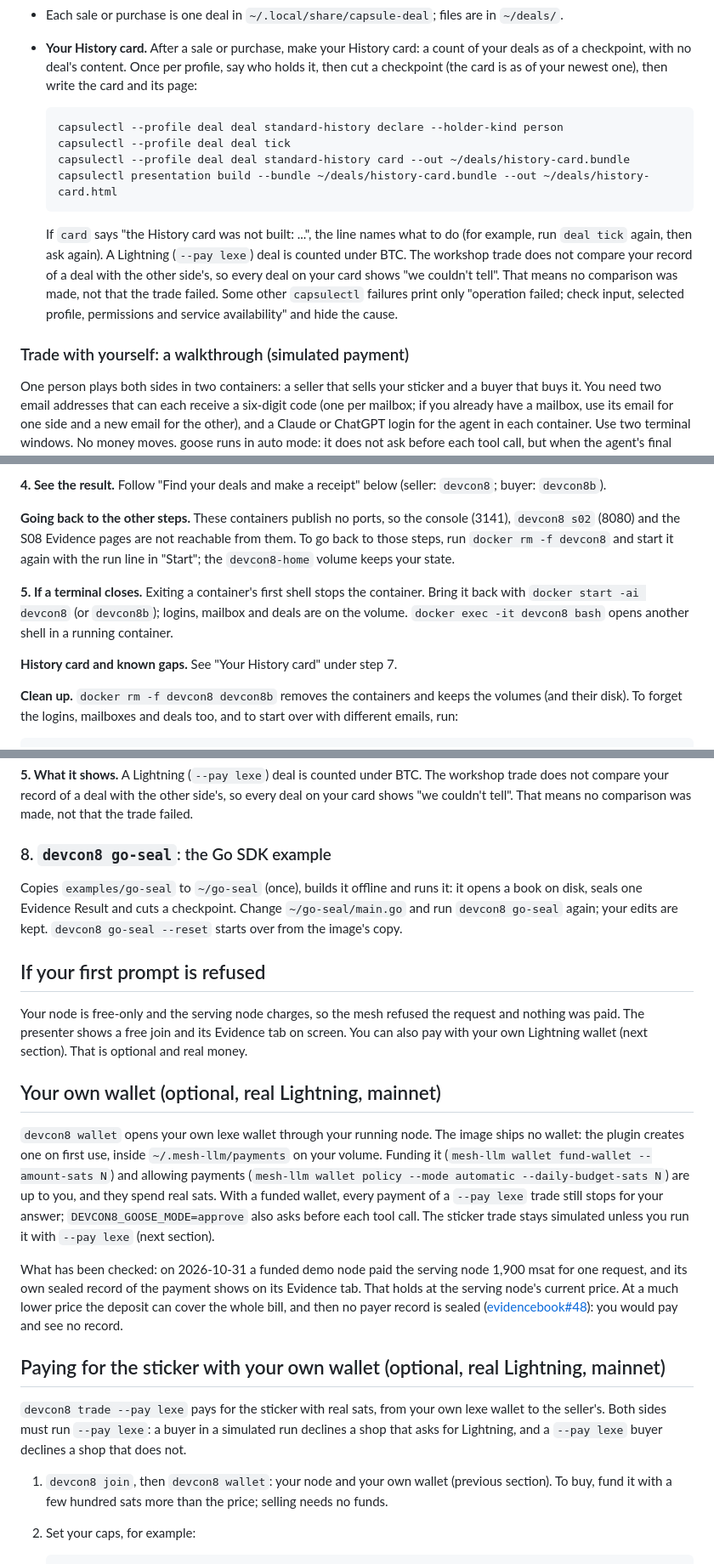
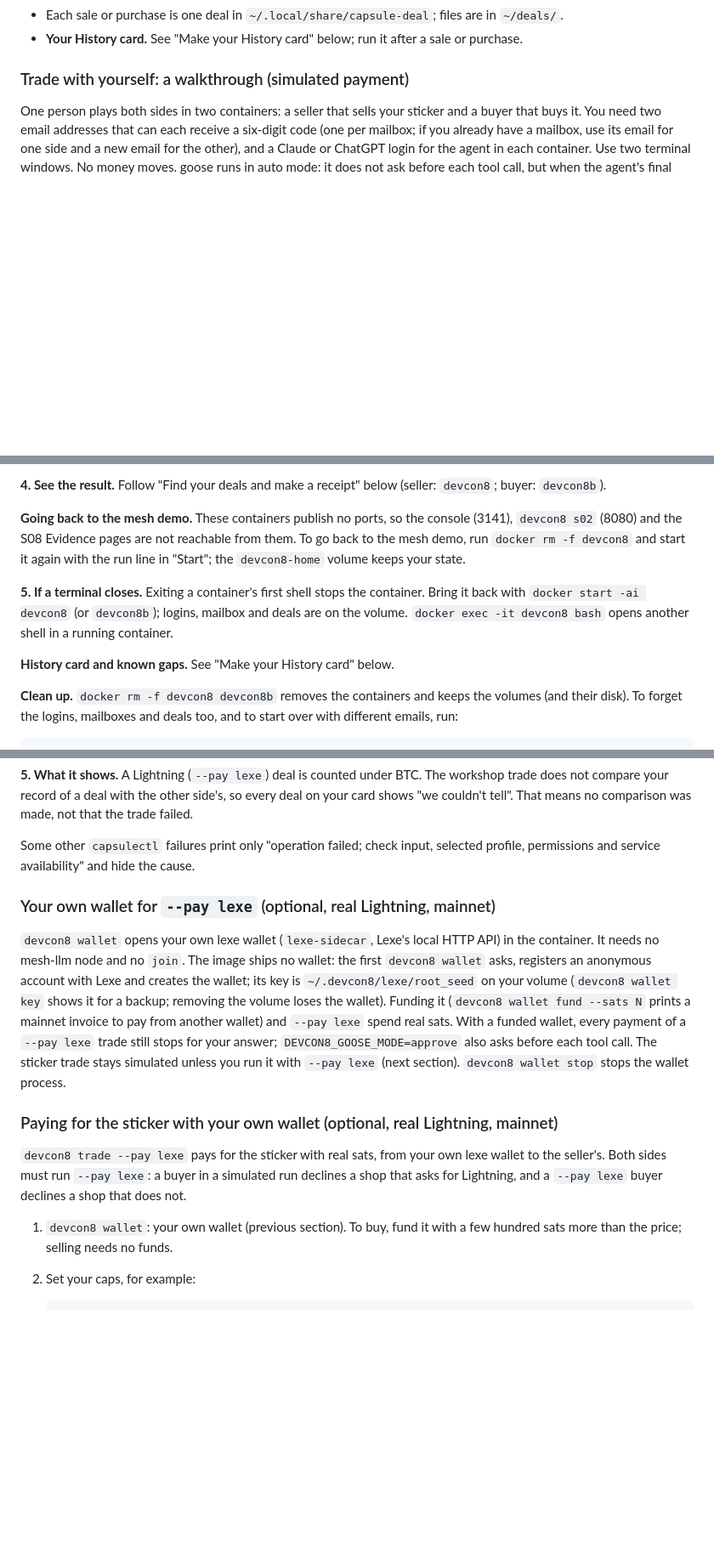
Before and after one commit to action-state-group/devcon-workshop, a Markdown page: README.md, 3 parts joined by grey strips. Shown at 85% size. Rendered like a GitHub page; blank space fills up the shorter version.

````diff
--- a/README.md
+++ b/README.md
@@ -320,21 +392,7 @@ they give you. It buys only from that address, never from search results.
   attachments (`buyer-terms.json`, `settle.json`, `sticker.png`). In a `--pay lexe` run a proposal also
   carries the shop's Lightning invoice, which is saved for the payment and not shown to the agent.
 - Each sale or purchase is one deal in `~/.local/share/capsule-deal`; files are in `~/deals/`.
-- **Your History card.** After a sale or purchase, make your History card: a count of your deals as of a checkpoint, with no
-  deal's content. Once per profile, say who holds it, then cut a checkpoint (the card is as of your newest one), then write the card
-  and its page:
-
-  ```sh
-  capsulectl --profile deal deal standard-history declare --holder-kind person
-  capsulectl --profile deal deal tick
-  capsulectl --profile deal deal standard-history card --out ~/deals/history-card.bundle
-  capsulectl presentation build --bundle ~/deals/history-card.bundle --out ~/deals/history-card.html
-  ```
-
-  If `card` says "the History card was not built: ...", the line names what to do (for example, run `deal tick` again, then ask again).
-  A Lightning (`--pay lexe`) deal is counted under BTC. The workshop trade does not compare your record of a deal with the other side's, so every deal on your card shows "we couldn't tell". That means no comparison was made, not that the trade failed.
-  Some other `capsulectl` failures print only "operation failed; check input, selected profile, permissions and service availability" and
-  hide the cause.
+- **Your History card.** See "Make your History card" below; run it after a sale or purchase.
 
 ### Trade with yourself: a walkthrough (simulated payment)
 
@@ -395,15 +453,16 @@ its sha256 and confirms; both agents close their deals.
 
 **4. See the result.** Follow "Find your deals and make a receipt" below (seller: `devcon8`; buyer: `devcon8b`).
 
-**Going back to the other steps.** These containers publish no ports, so the console (3141), `devcon8 s02` (8080) and the S08
-Evidence pages are not reachable from them. To go back to those steps, run `docker rm -f devcon8` and start it again with the run
+
+**Going back to the mesh demo.** These containers publish no ports, so the console (3141), `devcon8 s02` (8080) and the S08
+Evidence pages are not reachable from them. To go back to the mesh demo, run `docker rm -f devcon8` and start it again with the run
 line in "Start"; the `devcon8-home` volume keeps your state.
 
 **5. If a terminal closes.** Exiting a container's first shell stops the container. Bring it back with
 `docker start -ai devcon8` (or `devcon8b`); logins, mailbox and deals are on the volume. `docker exec -it devcon8 bash`
 opens another shell in a running container.
 
-**History card and known gaps.** See "Your History card" under step 7.
+**History card and known gaps.** See "Make your History card" below.
 
 **Clean up.** `docker rm -f devcon8 devcon8b` removes the containers and keeps the volumes (and their disk). To forget the logins,
 mailboxes and deals too, and to start over with different emails, run:
@@ -481,40 +539,25 @@ someone else, write the shared copy, which has the card, its policy and its anch
 
 **5. What it shows.** A Lightning (`--pay lexe`) deal is counted under BTC. The workshop trade does not compare your record of a deal with the other side's, so every deal on your card shows "we couldn't tell". That means no comparison was made, not that the trade failed.
 
-### 8. `devcon8 go-seal`: the Go SDK example
+Some other `capsulectl` failures print only "operation failed; check input, selected profile, permissions and service availability" and
+hide the cause.
 
-Copies `examples/go-seal` to `~/go-seal` (once), builds it offline and runs it: it opens a book on disk,
-seals one Evidence Result and cuts a checkpoint. Change `~/go-seal/main.go` and run `devcon8 go-seal`
-again; your edits are kept. `devcon8 go-seal --reset` starts over from the image's copy.
+### Your own wallet for `--pay lexe` (optional, real Lightning, mainnet)
 
-## If your first prompt is refused
+`devcon8 wallet` opens your own lexe wallet (`lexe-sidecar`, Lexe's local HTTP API) in the container. It needs no mesh-llm node and no `join`. The image ships no wallet: the
+first `devcon8 wallet` asks, registers an anonymous account with Lexe and creates the wallet; its key is `~/.devcon8/lexe/root_seed` on your volume
+(`devcon8 wallet key` shows it for a backup; removing the volume loses the wallet). Funding it
+(`devcon8 wallet fund --sats N` prints a mainnet invoice to pay from another wallet) and `--pay lexe` spend real
+sats. With a funded wallet, every payment of a `--pay lexe` trade still stops for your answer; `DEVCON8_GOOSE_MODE=approve` also asks before each tool call. The sticker trade stays simulated unless you
+run it with `--pay lexe` (next section). `devcon8 wallet stop` stops the wallet process.
 
-Your node is free-only and the serving node charges, so the mesh refused the request and nothing was
-paid. The presenter shows a free join and its Evidence tab on screen. You can also pay with your own
-Lightning wallet (next section). That is optional and real money.
-
-## Your own wallet (optional, real Lightning, mainnet)
-
-`devcon8 wallet` opens your own lexe wallet through your running node. The image ships no wallet: the
-plugin creates one on first use, inside `~/.mesh-llm/payments` on your volume. Funding it
-(`mesh-llm wallet fund-wallet --amount-sats N`) and allowing payments
-(`mesh-llm wallet policy --mode automatic --daily-budget-sats N`) are up to you, and they spend real
-sats. With a funded wallet, every payment of a `--pay lexe` trade still stops for your answer; `DEVCON8_GOOSE_MODE=approve` also asks before each tool call. The sticker trade stays simulated unless you
-run it with `--pay lexe` (next section).
-
-What has been checked: on 2026-10-31 a funded demo node paid the serving node 1,900 msat for one
-request, and its own sealed record of the payment shows on its Evidence tab. That holds at the serving
-node's current price. At a much lower price the deposit can cover the whole bill, and then no payer
-record is sealed ([evidencebook#48](https://github.com/action-state-group/evidencebook/issues/48)):
-you would pay and see no record.
-
-## Paying for the sticker with your own wallet (optional, real Lightning, mainnet)
+### Paying for the sticker with your own wallet (optional, real Lightning, mainnet)
 
 `devcon8 trade --pay lexe` pays for the sticker with real sats, from your own lexe wallet to the seller's.
 Both sides must run `--pay lexe`: a buyer in a simulated run declines a shop that asks for Lightning,
 and a `--pay lexe` buyer declines a shop that does not.
 
-1. `devcon8 join`, then `devcon8 wallet`: your node and your own wallet (previous section). To buy, fund
+1. `devcon8 wallet`: your own wallet (previous section). To buy, fund
    it with a few hundred sats more than the price; selling needs no funds.
 2. Set your caps, for example:
 
````
Also changed, not shown: other parts of README.md (+153 -71 lines), WORKSHOP.md (+1 -1 lines).
